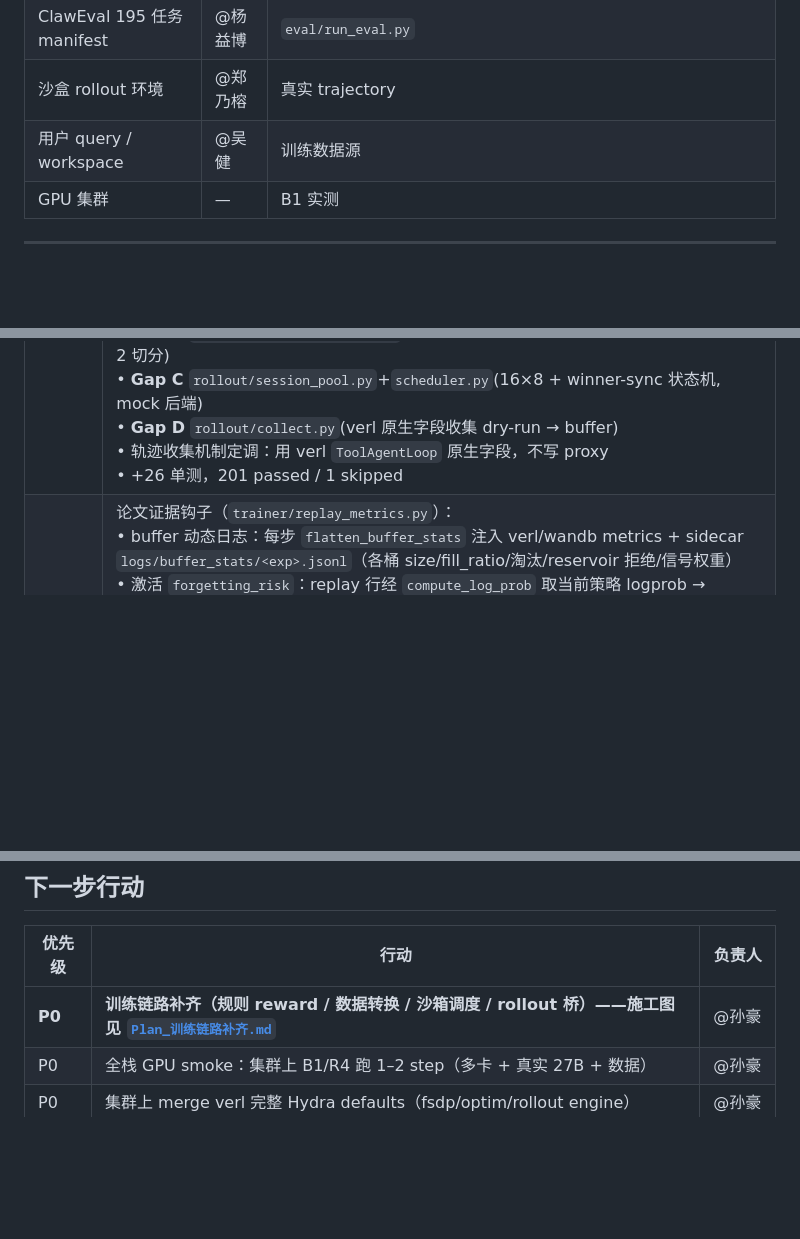
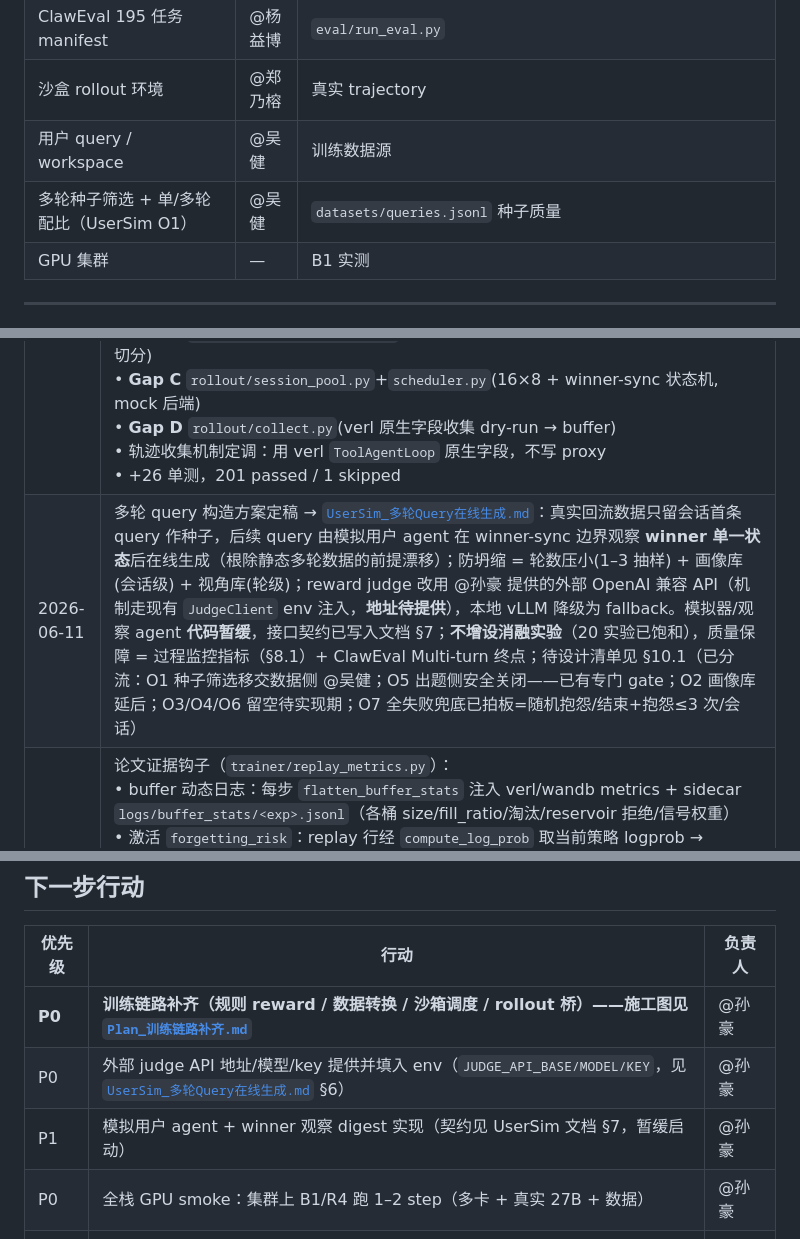
Before and after one commit to sunhatSH/agentic_cl_research, a Markdown page: doc/Progress.md, 3 parts joined by grey strips. GitHub-like rendering; blank space fills up the shorter version.

```diff
--- a/doc/Progress.md
+++ b/doc/Progress.md
@@ -85,6 +85,7 @@
 | ClawEval 195 任务 manifest | @杨益博 | `eval/run_eval.py` |
 | 沙盒 rollout 环境 | @郑乃榕 | 真实 trajectory |
 | 用户 query / workspace | @吴健 | 训练数据源 |
+| 多轮种子筛选 + 单/多轮配比（UserSim O1） | @吴健 | `datasets/queries.jsonl` 种子质量 |
 | GPU 集群 | — | B1 实测 |
 
 ---
@@ -102,6 +103,7 @@
 | 2026-06-10 | Judge 校准工具链：`eval/judge_agreement.py`（MAE/pearson/kappa/F1 + 按桶 + `rank_judges` 选最小达标）+ `scripts/calibrate_judge.py`（跑候选 endpoint→judge↔人工一致率→排名定 judge）+ `tests/test_judge_agreement.py`（7）。标注数据依赖 ClawEval 人工 rubric（@杨益博 阻塞），工具就绪数据到即跑。206 passed / 1 skipped |
 | 2026-06-10 | Reward 反转为模型 judge：放弃规则 reward（尺度不齐+覆盖不到语义桶）→ `trainer/model_reward.py`（抽象 `JudgeClient`，模型不写死，env 解析 `JUDGE_API_BASE/MODEL`）+ `scripts/serve_reward_model.sh`（vLLM 本地冻结 judge）+ `tests/test_model_reward.py`（6）；删 `rule_reward.py`/其测；`base.yaml reward` 改指 model_reward。本地冻结、judge≥策略、默认 32B、ClawEval 一致率校准。199 passed / 1 skipped |
 | 2026-06-10 | 沙箱镜像层 + 训练链路 Gap A–D 落地：<br>• 镜像：`Dockerfile`(Node24+OpenClaw+办公工具+persona 种子)、`bin/seed_workspace.sh`(确定性物化)、`agent_entry.sh`、`fs-seeds/`(3 persona)、`openclaw.config.template.json`<br>• 架构文档 `Sandbox_Agent架构.md`(动作内/推理外)、调度文档、`Plan_训练链路补齐.md`<br>• **Gap A** 规则 reward `trainer/rule_reward.py`(safety×(0.8 completion+0.2 robustness))+`base.yaml reward.*`<br>• **Gap B** `scripts/convert_dataset.py` jsonl→parquet(bucket hint/checker 提取/98-2 切分)<br>• **Gap C** `rollout/session_pool.py`+`scheduler.py`(16×8 + winner-sync 状态机, mock 后端)<br>• **Gap D** `rollout/collect.py`(verl 原生字段收集 dry-run → buffer)<br>• 轨迹收集机制定调：用 verl `ToolAgentLoop` 原生字段，不写 proxy<br>• +26 单测，201 passed / 1 skipped |
+| 2026-06-11 | 多轮 query 构造方案定稿 → [`UserSim_多轮Query在线生成.md`](UserSim_多轮Query在线生成.md)：真实回流数据只留会话首条 query 作种子，后续 query 由模拟用户 agent 在 winner-sync 边界观察 **winner 单一状态**后在线生成（根除静态多轮数据的前提漂移）；防坍缩 = 轮数压小(1–3 抽样) + 画像库(会话级) + 视角库(轮级)；reward judge 改用 @孙豪 提供的外部 OpenAI 兼容 API（机制走现有 `JudgeClient` env 注入，**地址待提供**），本地 vLLM 降级为 fallback。模拟器/观察 agent **代码暂缓**，接口契约已写入文档 §7；**不增设消融实验**（20 实验已饱和），质量保障 = 过程监控指标（§8.1）+ ClawEval Multi-turn 终点；待设计清单见 §10.1（已分流：O1 种子筛选移交数据侧 @吴健；O5 出题侧安全关闭——已有专门 gate；O2 画像库延后；O3/O4/O6 留空待实现期；O7 全失败兜底已拍板=随机抱怨/结束+抱怨≤3 次/会话） |
 | 2026-06-10 | 论文证据钩子（`trainer/replay_metrics.py`）：<br>• buffer 动态日志：每步 `flatten_buffer_stats` 注入 verl/wandb metrics + sidecar `logs/buffer_stats/<exp>.jsonl`（各桶 size/fill_ratio/淘汰/reservoir 拒绝/信号权重）<br>• 激活 `forgetting_risk`：replay 行经 `compute_log_prob` 取当前策略 logprob → `per_row_masked_mean` → `backfill_forgetting` 写回 `current_logprobs` 重算优先级（R4-vs-R5 核心证据）<br>• 按 `trainer.save_freq` 自动 `buffer.dump` → `buffer_dumps/<exp>-step-<N>.sqlite`<br>• `build_replay_rows` 新增 `_replay_tids` 对齐 sidecar；`base.yaml` 增 `buffer_stats_log_freq`/`forgetting_update_freq`<br>• +7 单测，144 passed / 1 skipped |
 
 ---
@@ -111,6 +113,8 @@
 | 优先级 | 行动 | 负责人 |
 |--------|------|--------|
 | **P0** | **训练链路补齐（规则 reward / 数据转换 / 沙箱调度 / rollout 桥）——施工图见 [`Plan_训练链路补齐.md`](Plan_训练链路补齐.md)** | @孙豪 |
+| P0 | 外部 judge API 地址/模型/key 提供并填入 env（`JUDGE_API_BASE/MODEL/KEY`，见 [`UserSim_多轮Query在线生成.md`](UserSim_多轮Query在线生成.md) §6） | @孙豪 |
+| P1 | 模拟用户 agent + winner 观察 digest 实现（契约见 UserSim 文档 §7，暂缓启动） | @孙豪 |
 | P0 | 全栈 GPU smoke：集群上 B1/R4 跑 1–2 step（多卡 + 真实 27B + 数据） | @孙豪 |
 | P0 | 集群上 merge verl 完整 Hydra defaults（fsdp/optim/rollout engine） | @孙豪 |
 | P1 | ClawEval manifest 接入（接口已在 `eval/run_eval.py` 定形 + fake 单测） | @杨益博 |
```
Also changed, not shown: doc/UserSim_多轮Query在线生成.md (added, +315 -0 lines).
